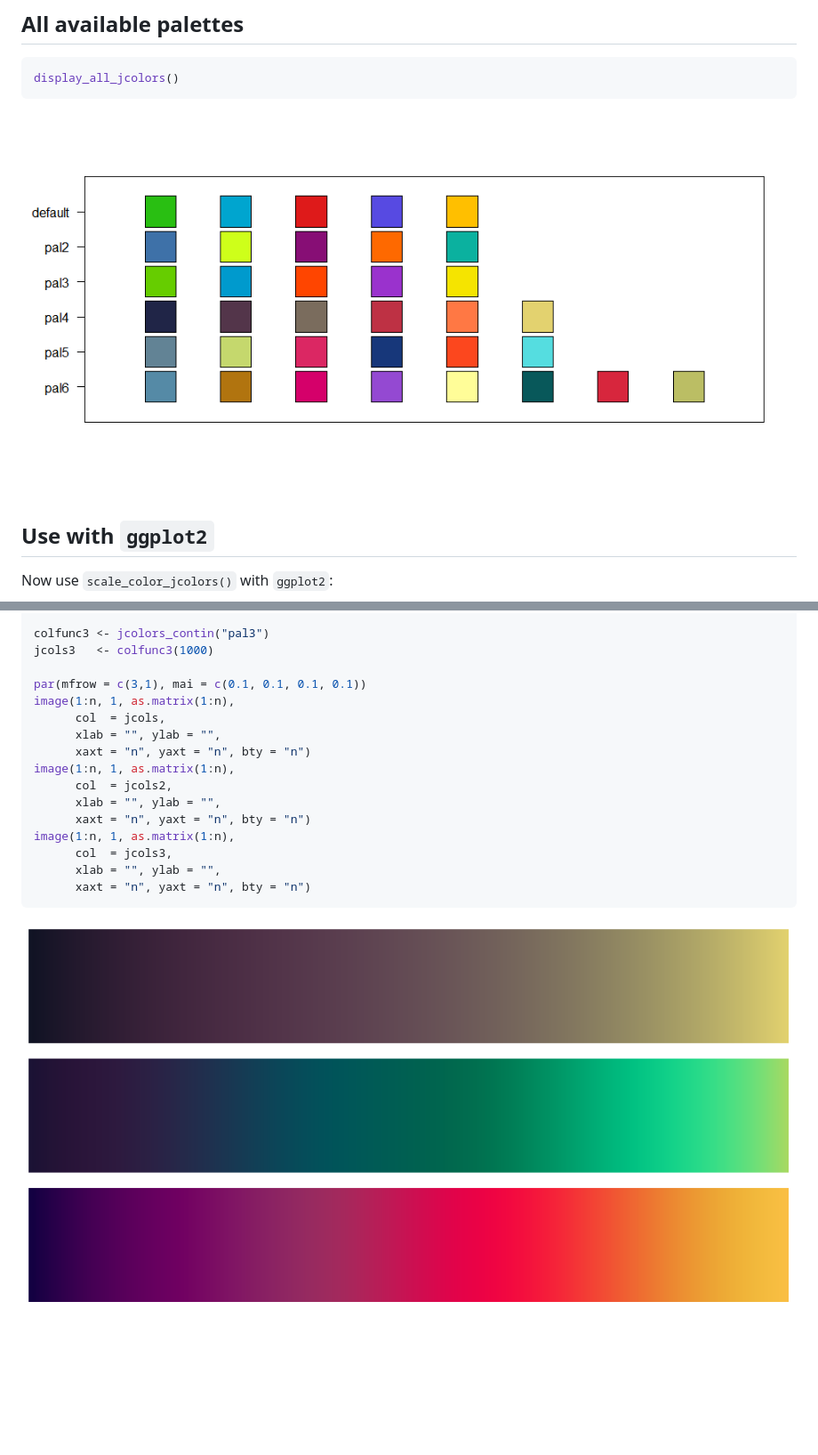
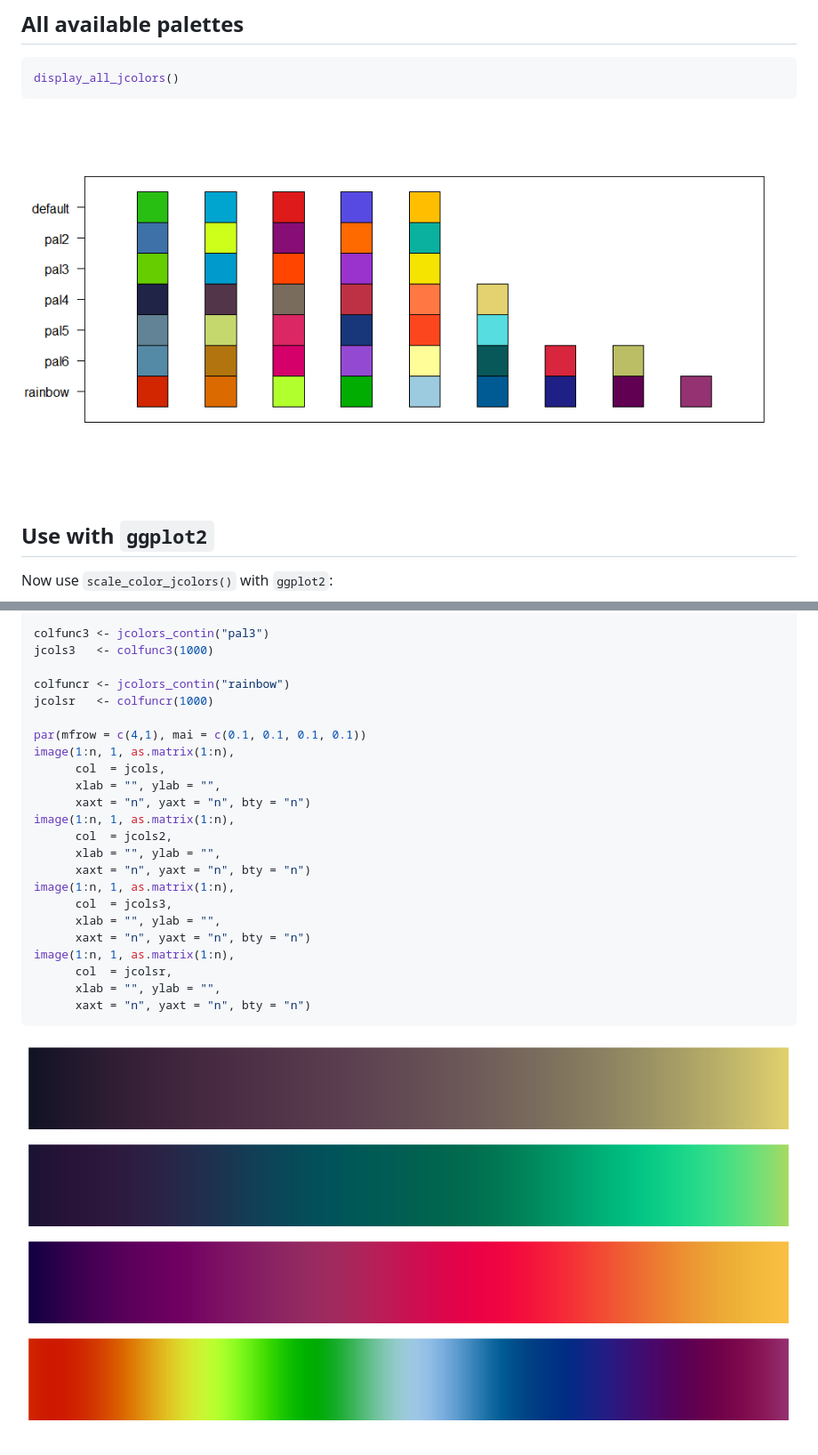
Before and after one commit to jaredhuling/jcolors, a Markdown page: README.md, 2 parts joined by grey strips. Shown: that part at 89% size. GitHub-like rendering; pictures changed too: vignettes/contin_example-1.png, vignettes/displayall-1.png; blank space fills up the shorter version.

Commit message:
added rainbow, fixed example error

````diff
--- a/README.md
+++ b/README.md
@@ -212,7 +221,10 @@ jcols2   <- colfunc2(1000)
 colfunc3 <- jcolors_contin("pal3")
 jcols3   <- colfunc3(1000)
 
-par(mfrow = c(3,1), mai = c(0.1, 0.1, 0.1, 0.1))
+colfuncr <- jcolors_contin("rainbow")
+jcolsr   <- colfuncr(1000)
+
+par(mfrow = c(4,1), mai = c(0.1, 0.1, 0.1, 0.1))
 image(1:n, 1, as.matrix(1:n),
       col  = jcols,
       xlab = "", ylab = "",
@@ -225,6 +237,10 @@ image(1:n, 1, as.matrix(1:n),
       col  = jcols3,
       xlab = "", ylab = "",
       xaxt = "n", yaxt = "n", bty = "n")
+image(1:n, 1, as.matrix(1:n),
+      col  = jcolsr,
+      xlab = "", ylab = "",
+      xaxt = "n", yaxt = "n", bty = "n")
 ```
 
 ![](vignettes/contin_example-1.png)<!-- -->
````
Also changed, not shown: other parts of README.md (+9 -0 lines), vignettes/unnamed-chunk-10-1.png (added), 8 other files.
